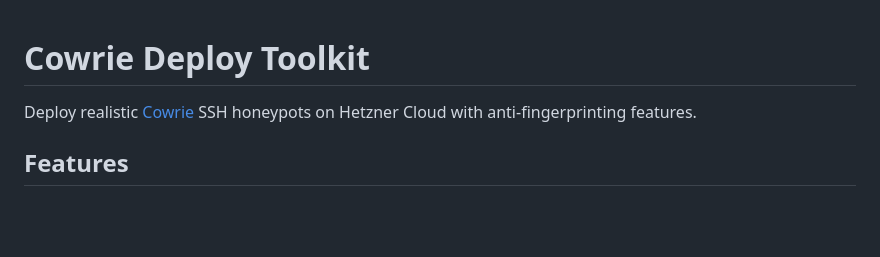
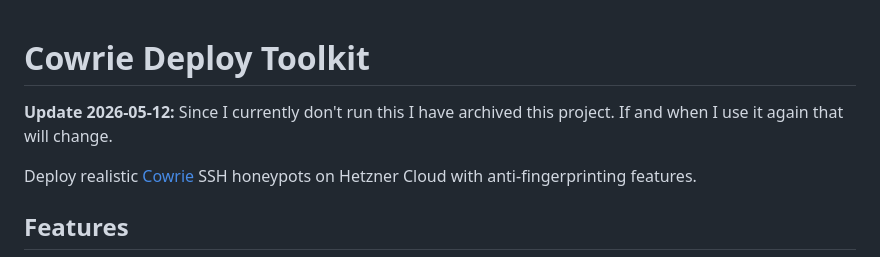
Before and after one commit to reuteras/cowrie-deploy-toolkit, a Markdown page: README.md, the part around the change. GitHub-like rendering; blank space fills up the shorter version.

Commit message:
Archive project

```diff
--- a/README.md
+++ b/README.md
@@ -1,4 +1,7 @@
 # Cowrie Deploy Toolkit
+
+**Update 2026-05-12:** Since I currently don't run this I have archived this
+project. If and when I use it again that will change.
 
 Deploy realistic [Cowrie](https://github.com/cowrie/cowrie) SSH honeypots on Hetzner Cloud with anti-fingerprinting features.
 
```
